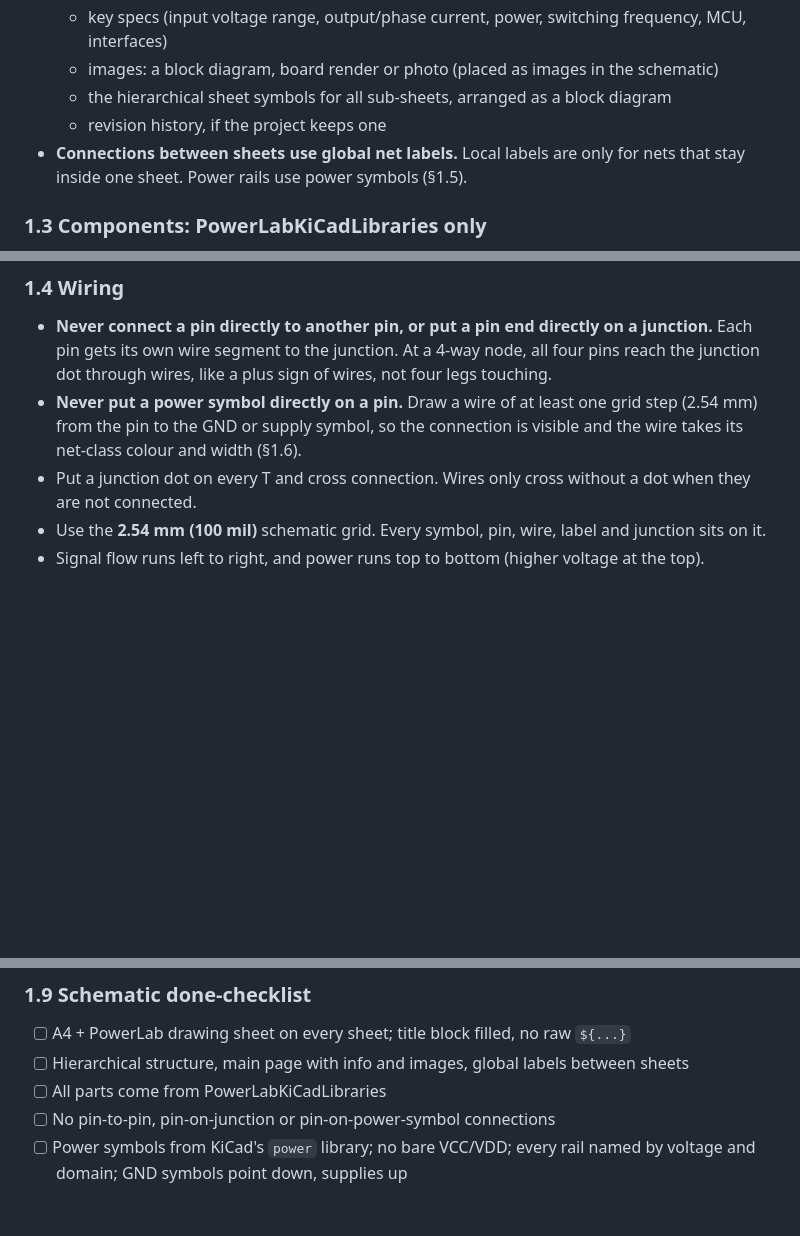
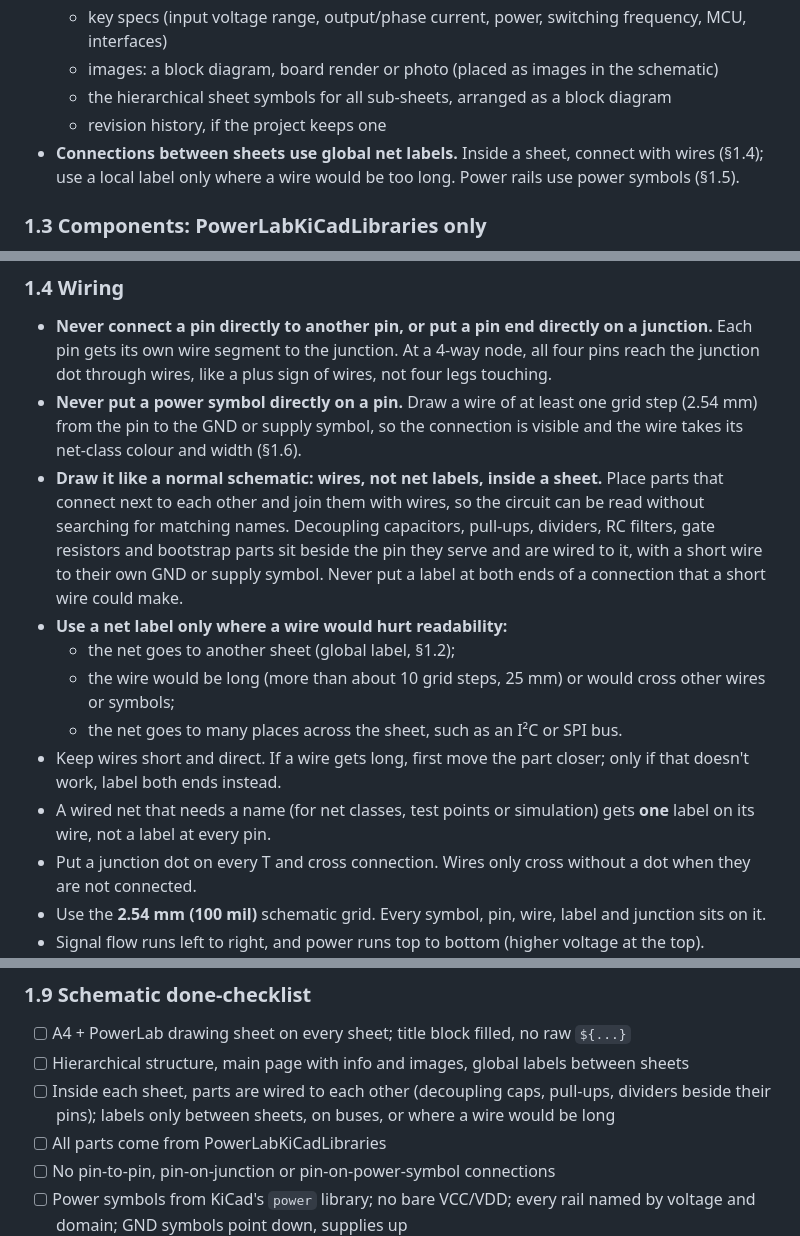
Before and after one commit to odtu/Powerlab, a Markdown page: KiCAD/PCB_DESIGN_RULES.md, 3 parts joined by grey strips. Drawn GitHub-style; blank space fills up the shorter version.

Commit message:
Design rules: wires, not net labels, inside a sheet
Schematics came out as islands of parts joined only by matching net
labels, which is hard to read. Inside a sheet, parts now sit beside the
pin they serve and are wired to it (decoupling caps, pull-ups, dividers,
filters). Labels are for connections between sheets, buses, and wires
that would be long or cross other parts; a named wired net gets one
label, not one per pin. Adds a checklist item.

Co-Authored-By: Claude Opus 5.5 <noreply@anthropic.com>

```diff
--- a/KiCAD/PCB_DESIGN_RULES.md
+++ b/KiCAD/PCB_DESIGN_RULES.md
@@ -39,7 +39,7 @@ Follow these steps in order when starting a new schematic.
   - images: a block diagram, board render or photo (placed as images in the schematic)
   - the hierarchical sheet symbols for all sub-sheets, arranged as a block diagram
   - revision history, if the project keeps one
-- **Connections between sheets use global net labels.** Local labels are only for nets that stay inside one sheet. Power rails use power symbols (§1.5).
+- **Connections between sheets use global net labels.** Inside a sheet, connect with wires (§1.4); use a local label only where a wire would be too long. Power rails use power symbols (§1.5).
 
 ### 1.3 Components: PowerLabKiCadLibraries only
 
@@ -51,6 +51,13 @@ Follow these steps in order when starting a new schematic.
 
 - **Never connect a pin directly to another pin, or put a pin end directly on a junction.** Each pin gets its own wire segment to the junction. At a 4-way node, all four pins reach the junction dot through wires, like a plus sign of wires, not four legs touching.
 - **Never put a power symbol directly on a pin.** Draw a wire of at least one grid step (2.54 mm) from the pin to the GND or supply symbol, so the connection is visible and the wire takes its net-class colour and width (§1.6).
+- **Draw it like a normal schematic: wires, not net labels, inside a sheet.** Place parts that connect next to each other and join them with wires, so the circuit can be read without searching for matching names. Decoupling capacitors, pull-ups, dividers, RC filters, gate resistors and bootstrap parts sit beside the pin they serve and are wired to it, with a short wire to their own GND or supply symbol. Never put a label at both ends of a connection that a short wire could make.
+- **Use a net label only where a wire would hurt readability:**
+  - the net goes to another sheet (global label, §1.2);
+  - the wire would be long (more than about 10 grid steps, 25 mm) or would cross other wires or symbols;
+  - the net goes to many places across the sheet, such as an I²C or SPI bus.
+- Keep wires short and direct. If a wire gets long, first move the part closer; only if that doesn't work, label both ends instead.
+- A wired net that needs a name (for net classes, test points or simulation) gets **one** label on its wire, not a label at every pin.
 - Put a junction dot on every T and cross connection. Wires only cross without a dot when they are not connected.
 - Use the **2.54 mm (100 mil)** schematic grid. Every symbol, pin, wire, label and junction sits on it.
 - Signal flow runs left to right, and power runs top to bottom (higher voltage at the top).
@@ -99,6 +106,7 @@ Set these up in Schematic Setup → Net Classes, so every wire picks up its styl
 
 - [ ] A4 + PowerLab drawing sheet on every sheet; title block filled, no raw `${...}`
 - [ ] Hierarchical structure, main page with info and images, global labels between sheets
+- [ ] Inside each sheet, parts are wired to each other (decoupling caps, pull-ups, dividers beside their pins); labels only between sheets, on buses, or where a wire would be long
 - [ ] All parts come from PowerLabKiCadLibraries
 - [ ] No pin-to-pin, pin-on-junction or pin-on-power-symbol connections
 - [ ] Power symbols from KiCad's `power` library; no bare VCC/VDD; every rail named by voltage and domain; GND symbols point down, supplies up
```
